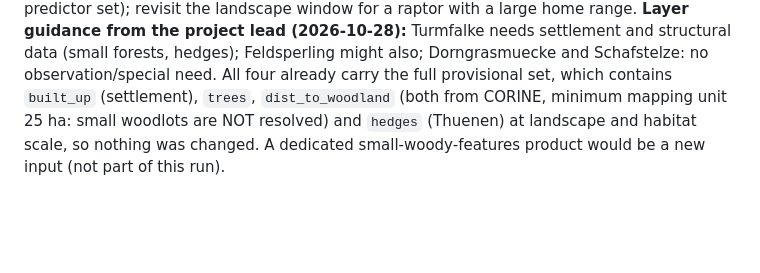
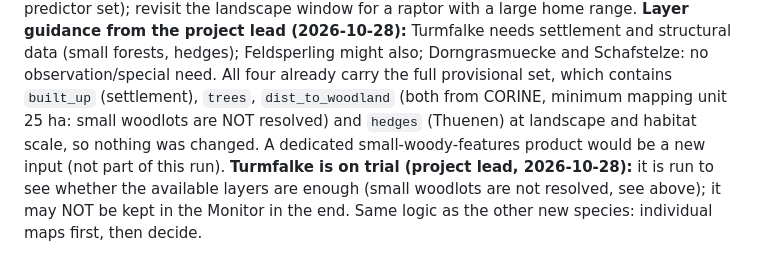
Before and after one commit to tati-micheletti/birdMonitor, a Markdown page: DECISIONS.md, the part around the change. Rendered like a GitHub page; blank space fills up the shorter version.

Commit message:
DECISIONS: Turmfalke is on trial
Co-Authored-By: Claude Sonnet 5.5 <noreply@anthropic.com>

```diff
--- a/DECISIONS.md
+++ b/DECISIONS.md
@@ -1507,3 +1507,4 @@ occurrence table is rebuilt in the clean run (the schema also covers the study-a
 Project lead's decision (2026-10-28): the roster is the 10 original species that stay (Kiebitz, Neuntoeter, Heidelerche, Feldlerche, Braunkehlchen, Grauammer, Goldammer, Maeusebussard, Star, Wiesenpieper) plus **Curruca communis**, **Passer montanus**, **Motacilla flava** and **Falco tinnunculus** (Turmfalke, EURING 3040, new) = 14 species. **Perdix perdix (Rebhuhn) is removed** (`include` blank; its rows stay in the two config files, as for Milvus milvus) and **Streptopelia turtur stays out** (candidate again).
 Data (`tools/checkSpeciesData.R`): Falco tinnunculus has DDA territories (1,351 plots, 6,205 territories) and point counts (6,709 presences 2022-2025), but **no EBBA2 rows: the climate scale is missing until an EBBA2 extract with Falco tinnunculus is merged** (`tools/prepareEbba2Extract.R`). The clean-run script stops while a roster species is not READY. Config rows of the Turmfalke are a copy of the Feldsperling's (default scales: climate 50 km EBBA2, landscape 1 km DDA, habitat 200 m point counts 2022:2025; FULL provisional predictor set); revisit the landscape window for a raptor with a large home range.
 **Layer guidance from the project lead (2026-10-28):** Turmfalke needs settlement and structural data (small forests, hedges); Feldsperling might also; Dorngrasmuecke and Schafstelze: no observation/special need. All four already carry the full provisional set, which contains `built_up` (settlement), `trees`, `dist_to_woodland` (both from CORINE, minimum mapping unit 25 ha: small woodlots are NOT resolved) and `hedges` (Thuenen) at landscape and habitat scale, so nothing was changed. A dedicated small-woody-features product would be a new input (not part of this run).
+**Turmfalke is on trial (project lead, 2026-10-28):** it is run to see whether the available layers are enough (small woodlots are not resolved, see above); it may NOT be kept in the Monitor in the end. Same logic as the other new species: individual maps first, then decide.
```
